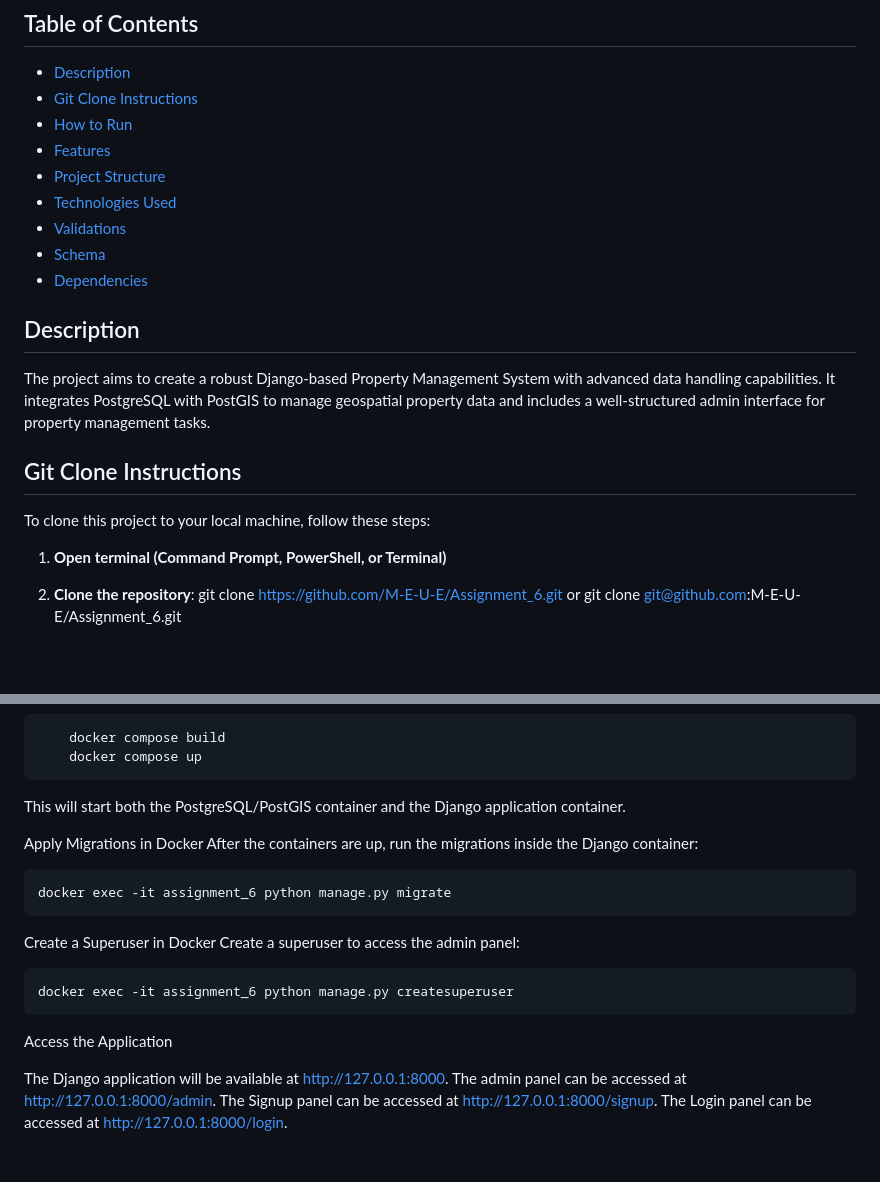
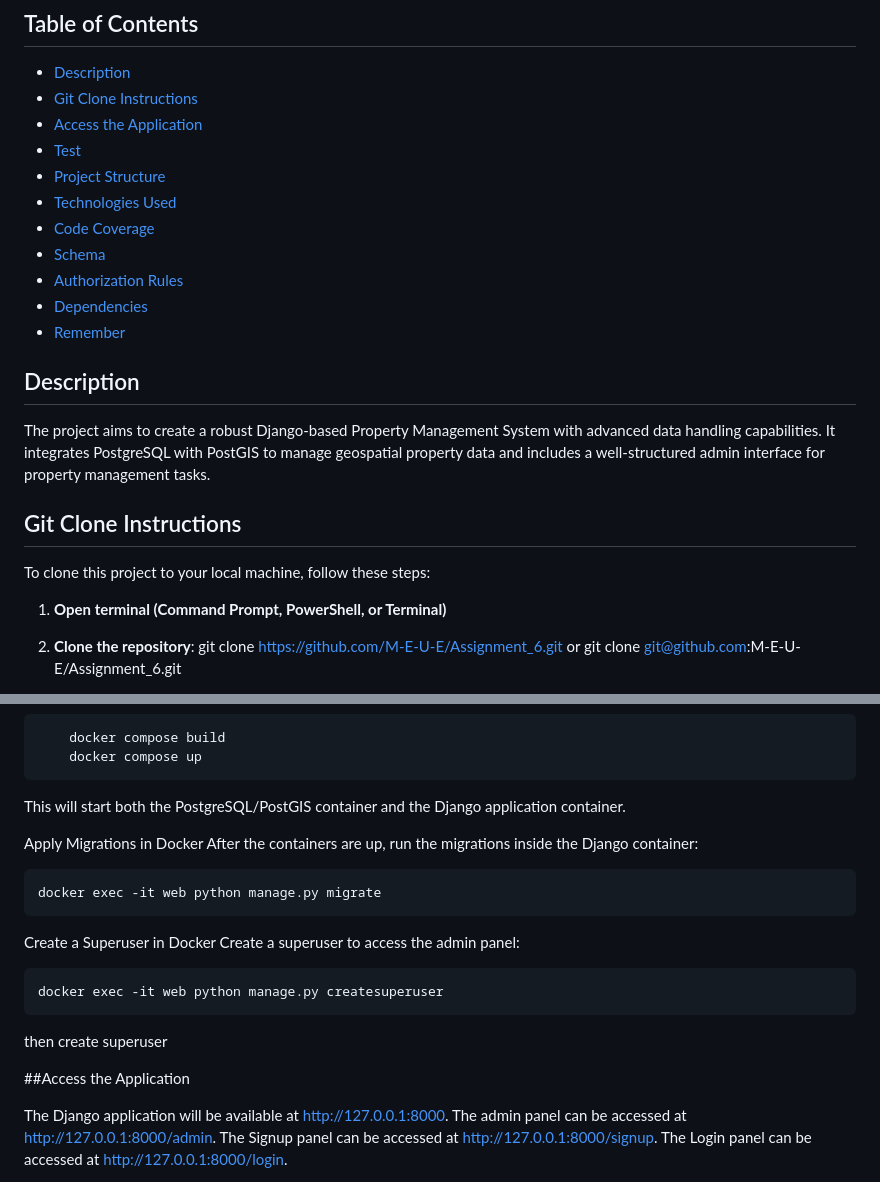
Before and after one commit to M-E-U-E/Assignment_6, a Markdown page: README.md, 2 parts joined by grey strips. GitHub-like rendering; blank space fills up the shorter version.

````diff
--- a/README.md
+++ b/README.md
@@ -6,13 +6,15 @@ Development of a geospatially-enabled Property Management System using Django an
 ## Table of Contents
 - [Description](#description)
 - [Git Clone Instructions](#git-clone-instructions)
-- [How to Run](#how-to-run)
-- [Features](#features)
+- [Access the Application](#access_the_application)
+- [Test](#test)
 - [Project Structure](#project-structure)
 - [Technologies Used](#technologies-used)
-- [Validations](#validations)
+- [Code Coverage](#code_coverage)
 - [Schema](#schema)
+- [Authorization Rules](#authorization_rules)
 - [Dependencies](#dependencies)
+- [Remember](#remember)
 
 
 ## Description
@@ -22,8 +24,6 @@ The project aims to create a robust Django-based Property Management System with
 ## Git Clone Instructions
 
 To clone this project to your local machine, follow these steps:
-
-
 
 1. **Open terminal (Command Prompt, PowerShell, or Terminal)**
 
@@ -69,18 +69,20 @@ To clone this project to your local machine, follow these steps:
       docker compose up
    ```
 
-This will start both the PostgreSQL/PostGIS container and the Django application container.
+   This will start both the PostgreSQL/PostGIS container and the Django application container.
 
-Apply Migrations in Docker After the containers are up, run the migrations inside the Django container:
-```
-docker exec -it assignment_6 python manage.py migrate
-```
+   Apply Migrations in Docker After the containers are up, run the migrations inside the Django container:
+   ```
+   docker exec -it web python manage.py migrate
+   ```
 
-Create a Superuser in Docker Create a superuser to access the admin panel:
-```
-docker exec -it assignment_6 python manage.py createsuperuser
-```
-Access the Application
+   Create a Superuser in Docker Create a superuser to access the admin panel:
+   ```
+   docker exec -it web python manage.py createsuperuser
+   ```
+   then create superuser
+
+##Access the Application
 
 The Django application will be available at http://127.0.0.1:8000.
 The admin panel can be accessed at http://127.0.0.1:8000/admin.
````
Also changed, not shown: other parts of README.md (+62 -19 lines).
